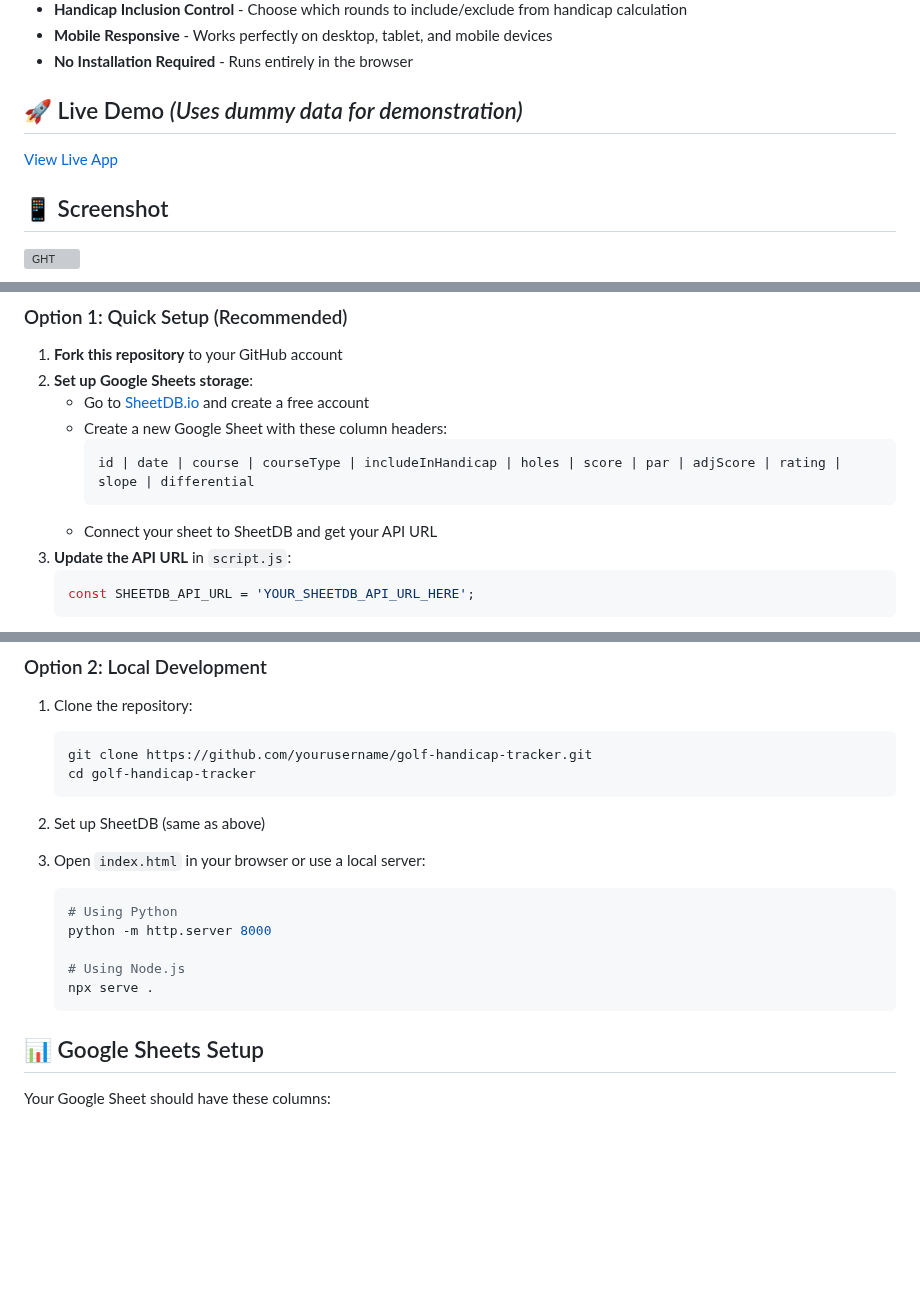
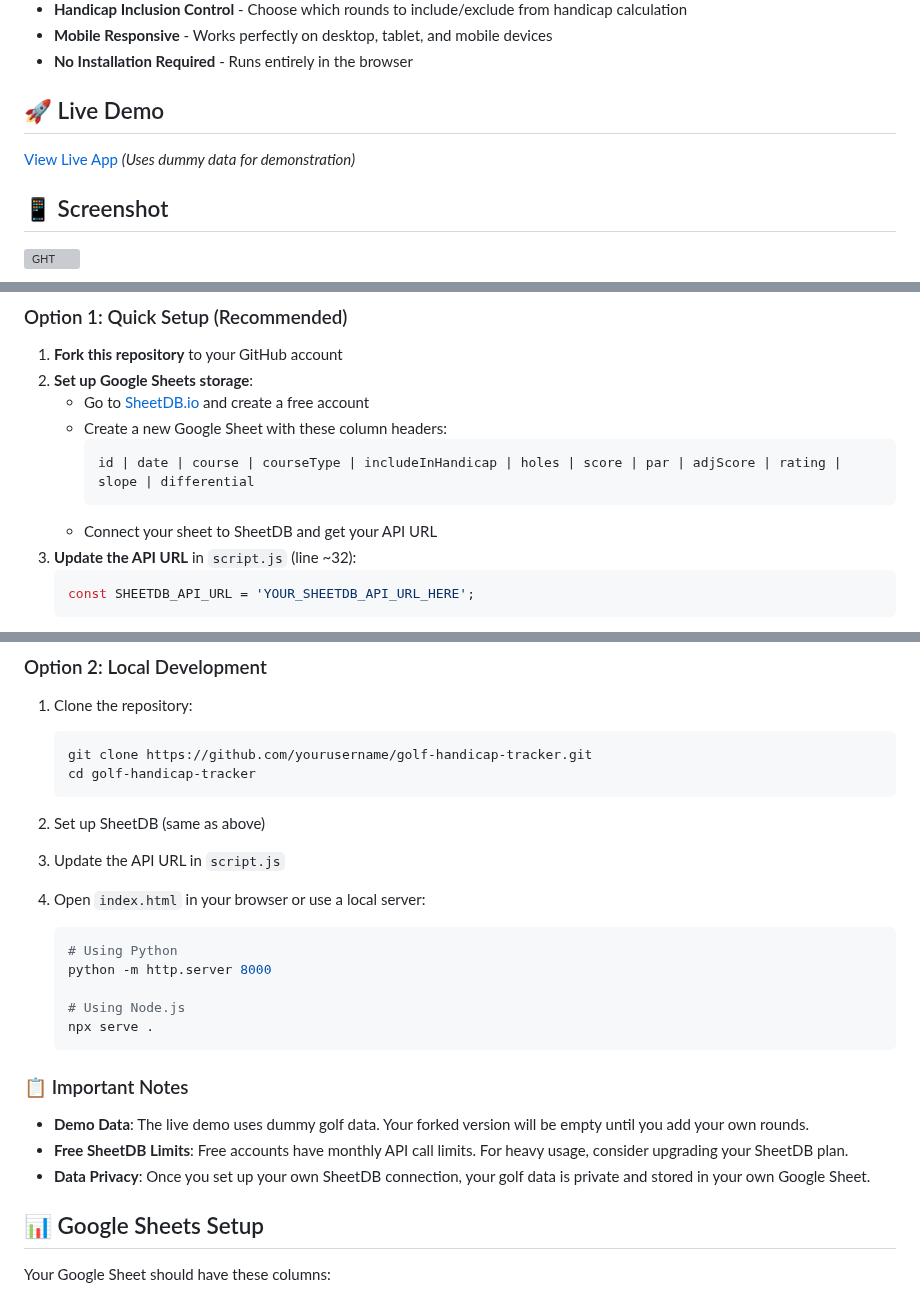
Before and after one commit to TheBIMsider/GHT, a Markdown page: README.md, 3 parts joined by grey strips. Rendered like a GitHub page; blank space fills up the shorter version; grey boxes are pictures that could not be loaded.

````diff
--- a/README.md
+++ b/README.md
@@ -24,9 +24,9 @@ This project was created as a "vibe coding" session using **Claude Sonnet 4** AI
 - **Mobile Responsive** - Works perfectly on desktop, tablet, and mobile devices
 - **No Installation Required** - Runs entirely in the browser
 
-## 🚀 Live Demo *(Uses dummy data for demonstration)*
+## 🚀 Live Demo
 
-[View Live App](https://thebimsider.github.io/GHT/V02/)
+[View Live App](https://thebimsider.github.io/GHT/V02/) *(Uses dummy data for demonstration)*
 
 ## 📱 Screenshot
 
@@ -74,7 +74,7 @@ The app follows official USGA guidelines and provides **two separate handicap ca
      id | date | course | courseType | includeInHandicap | holes | score | par | adjScore | rating | slope | differential
      ```
    - Connect your sheet to SheetDB and get your API URL
-3. **Update the API URL** in `script.js`:
+3. **Update the API URL** in `script.js` (line ~32):
    ```javascript
    const SHEETDB_API_URL = 'YOUR_SHEETDB_API_URL_HERE';
    ```
@@ -93,7 +93,9 @@ The app follows official USGA guidelines and provides **two separate handicap ca
 
 2. Set up SheetDB (same as above)
 
-3. Open `index.html` in your browser or use a local server:
+3. Update the API URL in `script.js`
+
+4. Open `index.html` in your browser or use a local server:
    ```bash
    # Using Python
    python -m http.server 8000
@@ -101,6 +103,12 @@ The app follows official USGA guidelines and provides **two separate handicap ca
    # Using Node.js
    npx serve .
    ```
+
+### 📋 Important Notes
+
+- **Demo Data**: The live demo uses dummy golf data. Your forked version will be empty until you add your own rounds.
+- **Free SheetDB Limits**: Free accounts have monthly API call limits. For heavy usage, consider upgrading your SheetDB plan.
+- **Data Privacy**: Once you set up your own SheetDB connection, your golf data is private and stored in your own Google Sheet.
 
 ## 📊 Google Sheets Setup
 
````
